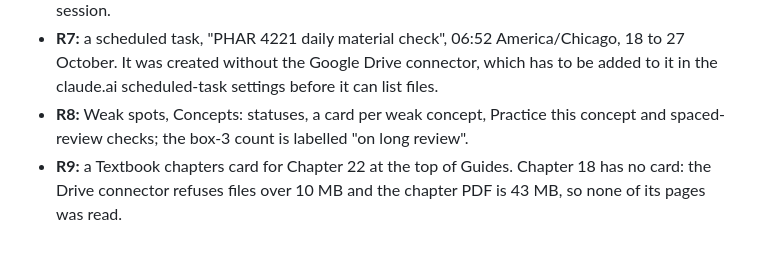
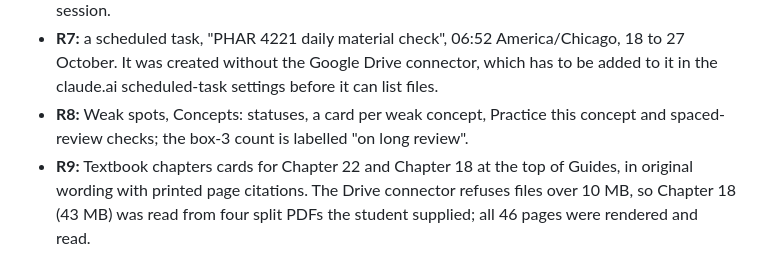
Before and after one commit to lglouis3-create/Basic-Pharmacokinetics-, a Markdown page: notes/PORT_EVALUATION_2026-10-17.md, the part around the change. GitHub-like rendering.

Commit message:
Evaluation notes: R9 now covers Chapter 18
Co-Authored-By: Claude Opus 5.5 <noreply@anthropic.com>
Claude-Session: https://claude.ai/code/session_01DSJXg6JLNhtgjVMBtNyHqS

```diff
--- a/notes/PORT_EVALUATION_2026-10-17.md
+++ b/notes/PORT_EVALUATION_2026-10-17.md
@@ -131,4 +131,4 @@ R3 was set aside as not a priority for this course. The rest:
 - **R6:** `src/README.md`, "Delivery": the "pages build and deployment" workflow run for the pushed commit is the confirmation; the Pages REST endpoint and the site are not reachable from a cloud session.
 - **R7:** a scheduled task, "PHAR 4221 daily material check", 06:52 America/Chicago, 18 to 27 October. It was created without the Google Drive connector, which has to be added to it in the claude.ai scheduled-task settings before it can list files.
 - **R8:** Weak spots, Concepts: statuses, a card per weak concept, Practice this concept and spaced-review checks; the box-3 count is labelled "on long review".
-- **R9:** a Textbook chapters card for Chapter 22 at the top of Guides. Chapter 18 has no card: the Drive connector refuses files over 10 MB and the chapter PDF is 43 MB, so none of its pages was read.
+- **R9:** Textbook chapters cards for Chapter 22 and Chapter 18 at the top of Guides, in original wording with printed page citations. The Drive connector refuses files over 10 MB, so Chapter 18 (43 MB) was read from four split PDFs the student supplied; all 46 pages were rendered and read.
```
